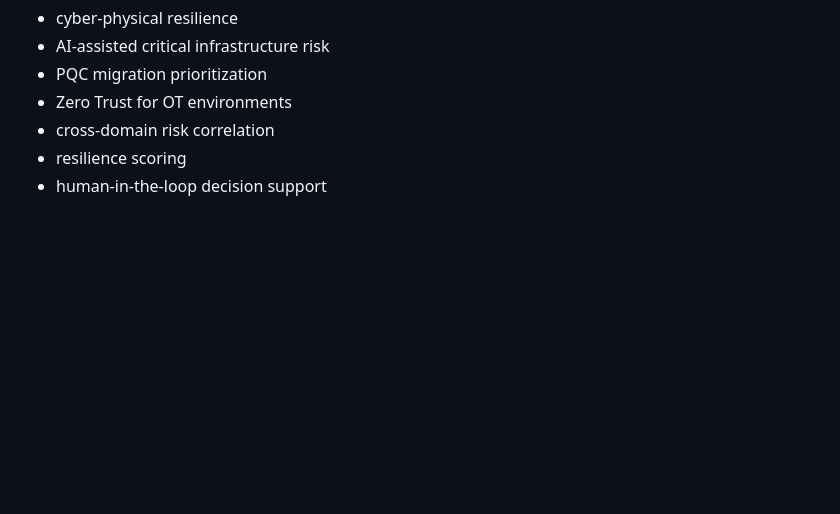
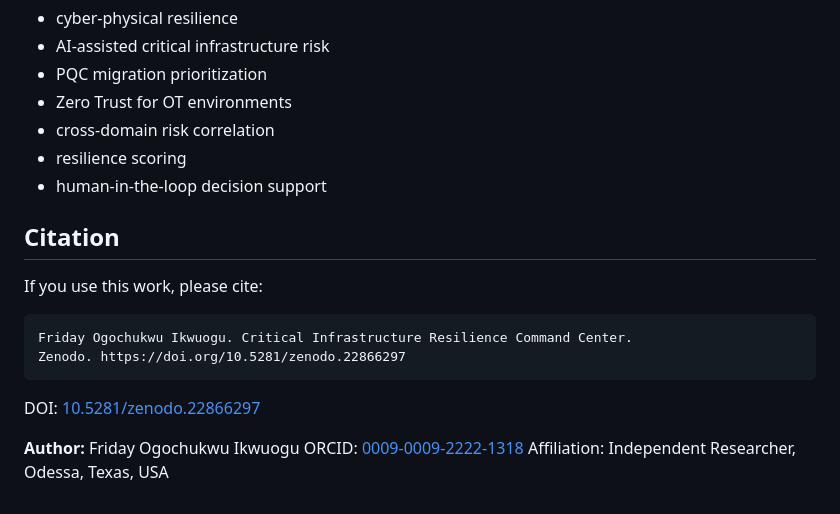
Before and after one commit to foikwuogu/critical-infrastructure-resilience-command-center, a Markdown page: README.md, the part around one of its changes. Drawn GitHub-style; blank space fills up the shorter version.

Commit message:
Add Zenodo DOI badge and citation

````diff
--- a/README.md
+++ b/README.md
@@ -167,3 +169,18 @@ It is intended as an experimental platform for future research on:
 - cross-domain risk correlation
 - resilience scoring
 - human-in-the-loop decision support
+
+## Citation
+
+If you use this work, please cite:
+
+```
+Friday Ogochukwu Ikwuogu. Critical Infrastructure Resilience Command Center.
+Zenodo. https://doi.org/10.5281/zenodo.22866297
+```
+
+DOI: [10.5281/zenodo.22866297](https://doi.org/10.5281/zenodo.22866297)
+
+**Author:** Friday Ogochukwu Ikwuogu
+ORCID: [0009-0009-2222-1318](https://orcid.org/0009-0009-2222-1318)
+Affiliation: Independent Researcher, Odessa, Texas, USA
````
Also changed, not shown: other parts of README.md (+2 -0 lines).
